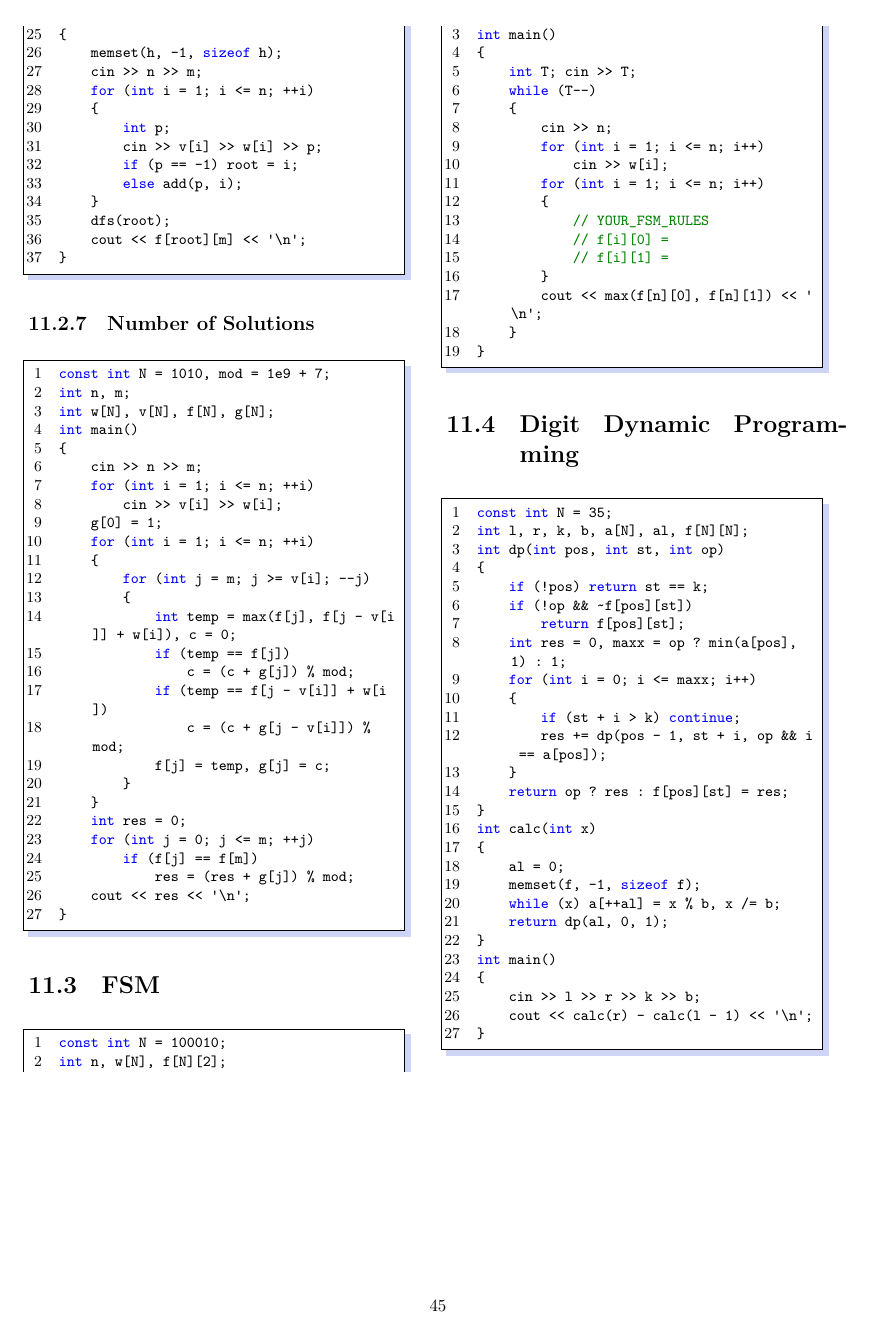
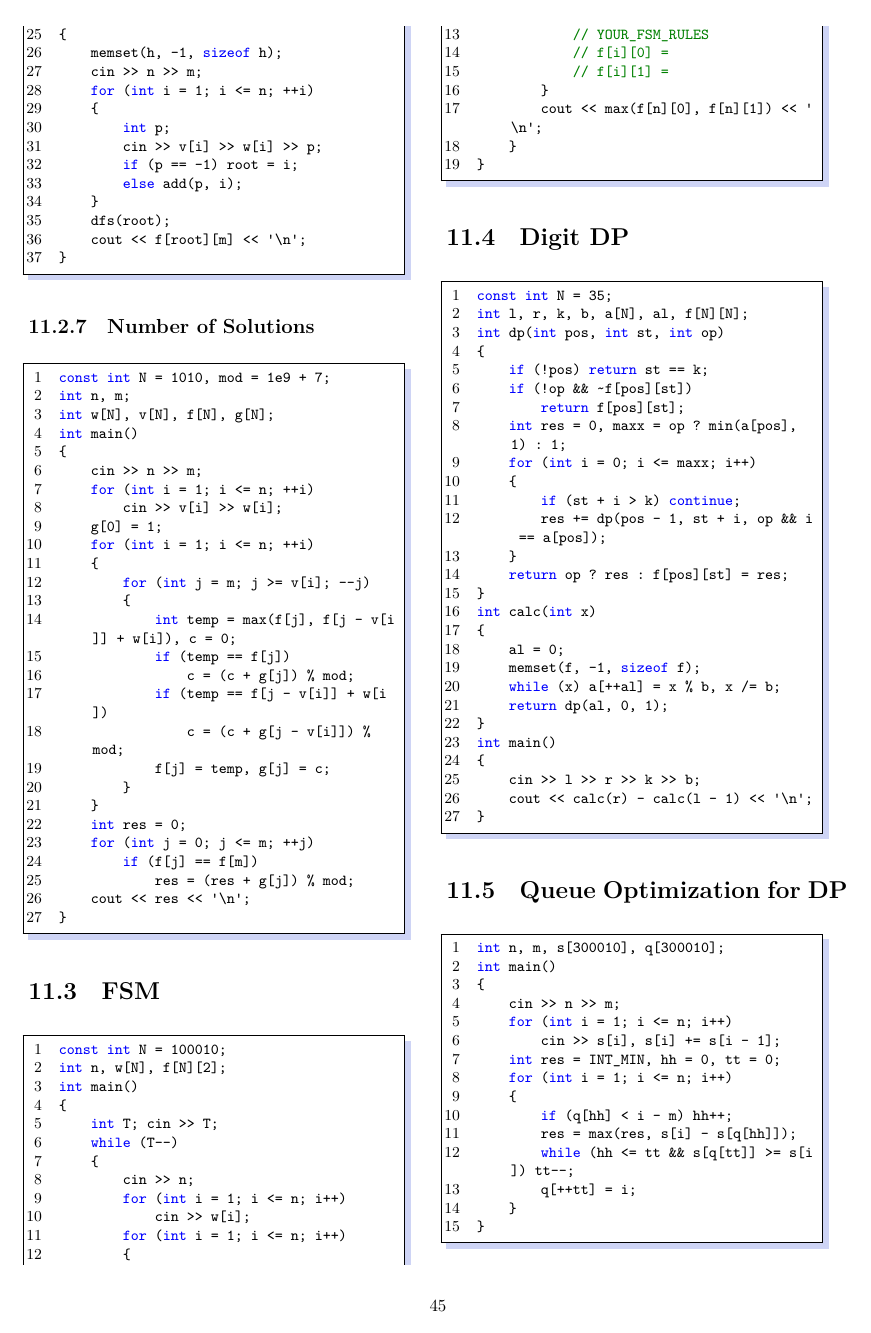
Before and after one commit to LulietLyan/XCPC-Template, a LaTeX thesis (main.tex, which reads part/chap11.tex): page 45 of 45. Compiled offline with XeLaTeX.

Commit message:
Change Sub-Title

```diff
--- a/part/chap11.tex
+++ b/part/chap11.tex
@@ -281,7 +281,7 @@ int main()
     }
 }
 \end{lstlisting}
-\section{Digit Dynamic Programming}
+\section{Digit DP}
 \begin{lstlisting}
 const int N = 35;
 int l, r, k, b, a[N], al, f[N][N];
@@ -311,3 +311,21 @@ int main()
     cout << calc(r) - calc(l - 1) << '\n';
 }
 \end{lstlisting}
+\section{Queue Optimization for DP}
+\begin{lstlisting}
+int n, m, s[300010], q[300010];
+int main()
+{
+    cin >> n >> m;
+    for (int i = 1; i <= n; i++)
+        cin >> s[i], s[i] += s[i - 1];
+    int res = INT_MIN, hh = 0, tt = 0;
+    for (int i = 1; i <= n; i++)
+    {
+        if (q[hh] < i - m) hh++;
+        res = max(res, s[i] - s[q[hh]]);
+        while (hh <= tt && s[q[tt]] >= s[i]) tt--;
+        q[++tt] = i;
+    }
+}
+\end{lstlisting}
```
Also changed, not shown: main.pdf, 5 other files.
